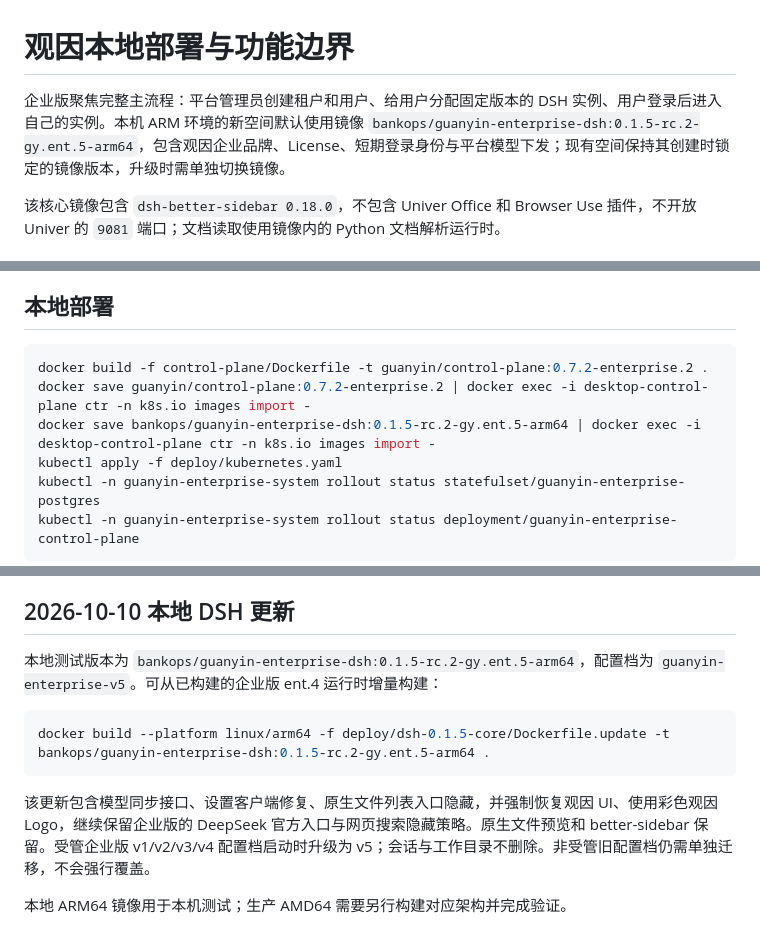
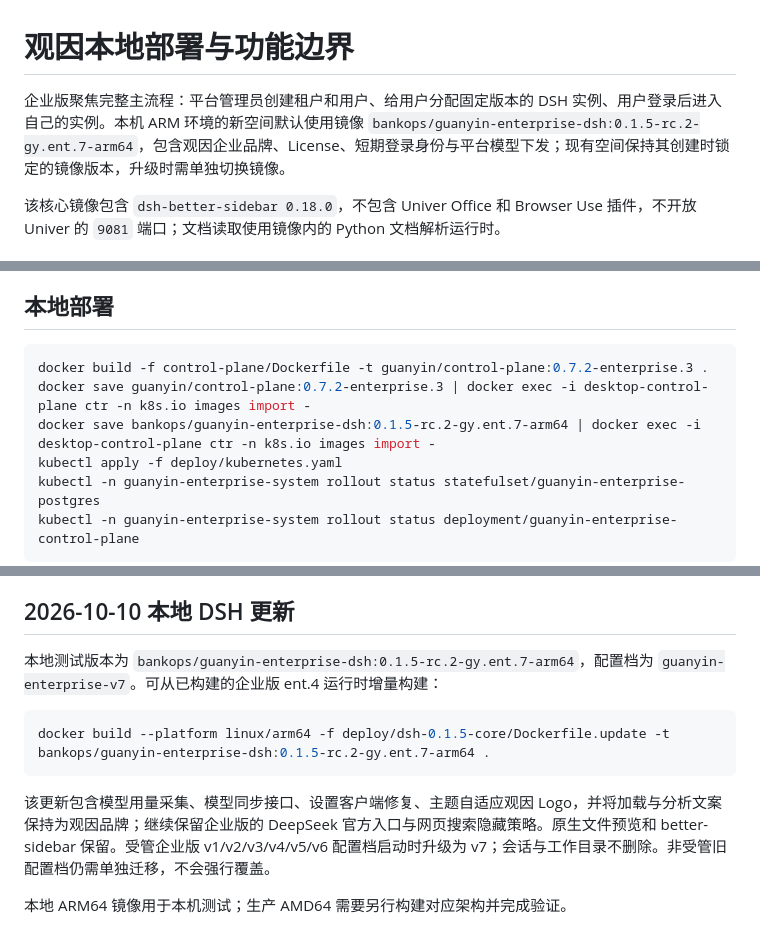
Before and after one commit to sglnd/guanyin-enterprise, a Markdown page: docs/local-deployment.md, 3 parts joined by grey strips. Rendered like a GitHub page.

Commit message:
docs: update enterprise local release versions

````diff
--- a/docs/local-deployment.md
+++ b/docs/local-deployment.md
@@ -1,6 +1,6 @@
 # 观因本地部署与功能边界
 
-企业版聚焦完整主流程：平台管理员创建租户和用户、给用户分配固定版本的 DSH 实例、用户登录后进入自己的实例。本机 ARM 环境的新空间默认使用镜像 `bankops/guanyin-enterprise-dsh:0.1.5-rc.2-gy.ent.5-arm64`，包含观因企业品牌、License、短期登录身份与平台模型下发；现有空间保持其创建时锁定的镜像版本，升级时需单独切换镜像。
+企业版聚焦完整主流程：平台管理员创建租户和用户、给用户分配固定版本的 DSH 实例、用户登录后进入自己的实例。本机 ARM 环境的新空间默认使用镜像 `bankops/guanyin-enterprise-dsh:0.1.5-rc.2-gy.ent.7-arm64`，包含观因企业品牌、License、短期登录身份与平台模型下发；现有空间保持其创建时锁定的镜像版本，升级时需单独切换镜像。
 
 该核心镜像包含 `dsh-better-sidebar 0.18.0`，不包含 Univer Office 和 Browser Use 插件，不开放 Univer 的 `9081` 端口；文档读取使用镜像内的 Python 文档解析运行时。
 
@@ -19,9 +19,9 @@
 ## 本地部署
 
 ```bash
-docker build -f control-plane/Dockerfile -t guanyin/control-plane:0.7.2-enterprise.2 .
-docker save guanyin/control-plane:0.7.2-enterprise.2 | docker exec -i desktop-control-plane ctr -n k8s.io images import -
-docker save bankops/guanyin-enterprise-dsh:0.1.5-rc.2-gy.ent.5-arm64 | docker exec -i desktop-control-plane ctr -n k8s.io images import -
+docker build -f control-plane/Dockerfile -t guanyin/control-plane:0.7.2-enterprise.3 .
+docker save guanyin/control-plane:0.7.2-enterprise.3 | docker exec -i desktop-control-plane ctr -n k8s.io images import -
+docker save bankops/guanyin-enterprise-dsh:0.1.5-rc.2-gy.ent.7-arm64 | docker exec -i desktop-control-plane ctr -n k8s.io images import -
 kubectl apply -f deploy/kubernetes.yaml
 kubectl -n guanyin-enterprise-system rollout status statefulset/guanyin-enterprise-postgres
 kubectl -n guanyin-enterprise-system rollout status deployment/guanyin-enterprise-control-plane
@@ -39,12 +39,12 @@ Docker Desktop Kubernetes 使用独立的 containerd 镜像仓库，本机 Docke
 
 ## 2026-10-10 本地 DSH 更新
 
-本地测试版本为 `bankops/guanyin-enterprise-dsh:0.1.5-rc.2-gy.ent.5-arm64`，配置档为 `guanyin-enterprise-v5`。可从已构建的企业版 ent.4 运行时增量构建：
+本地测试版本为 `bankops/guanyin-enterprise-dsh:0.1.5-rc.2-gy.ent.7-arm64`，配置档为 `guanyin-enterprise-v7`。可从已构建的企业版 ent.4 运行时增量构建：
 
 ```bash
-docker build --platform linux/arm64 -f deploy/dsh-0.1.5-core/Dockerfile.update -t bankops/guanyin-enterprise-dsh:0.1.5-rc.2-gy.ent.5-arm64 .
+docker build --platform linux/arm64 -f deploy/dsh-0.1.5-core/Dockerfile.update -t bankops/guanyin-enterprise-dsh:0.1.5-rc.2-gy.ent.7-arm64 .
 ```
 
-该更新包含模型同步接口、设置客户端修复、原生文件列表入口隐藏，并强制恢复观因 UI、使用彩色观因 Logo，继续保留企业版的 DeepSeek 官方入口与网页搜索隐藏策略。原生文件预览和 better-sidebar 保留。受管企业版 v1/v2/v3/v4 配置档启动时升级为 v5；会话与工作目录不删除。非受管旧配置档仍需单独迁移，不会强行覆盖。
+该更新包含模型用量采集、模型同步接口、设置客户端修复、主题自适应观因 Logo，并将加载与分析文案保持为观因品牌；继续保留企业版的 DeepSeek 官方入口与网页搜索隐藏策略。原生文件预览和 better-sidebar 保留。受管企业版 v1/v2/v3/v4/v5/v6 配置档启动时升级为 v7；会话与工作目录不删除。非受管旧配置档仍需单独迁移，不会强行覆盖。
 
 本地 ARM64 镜像用于本机测试；生产 AMD64 需要另行构建对应架构并完成验证。
````
